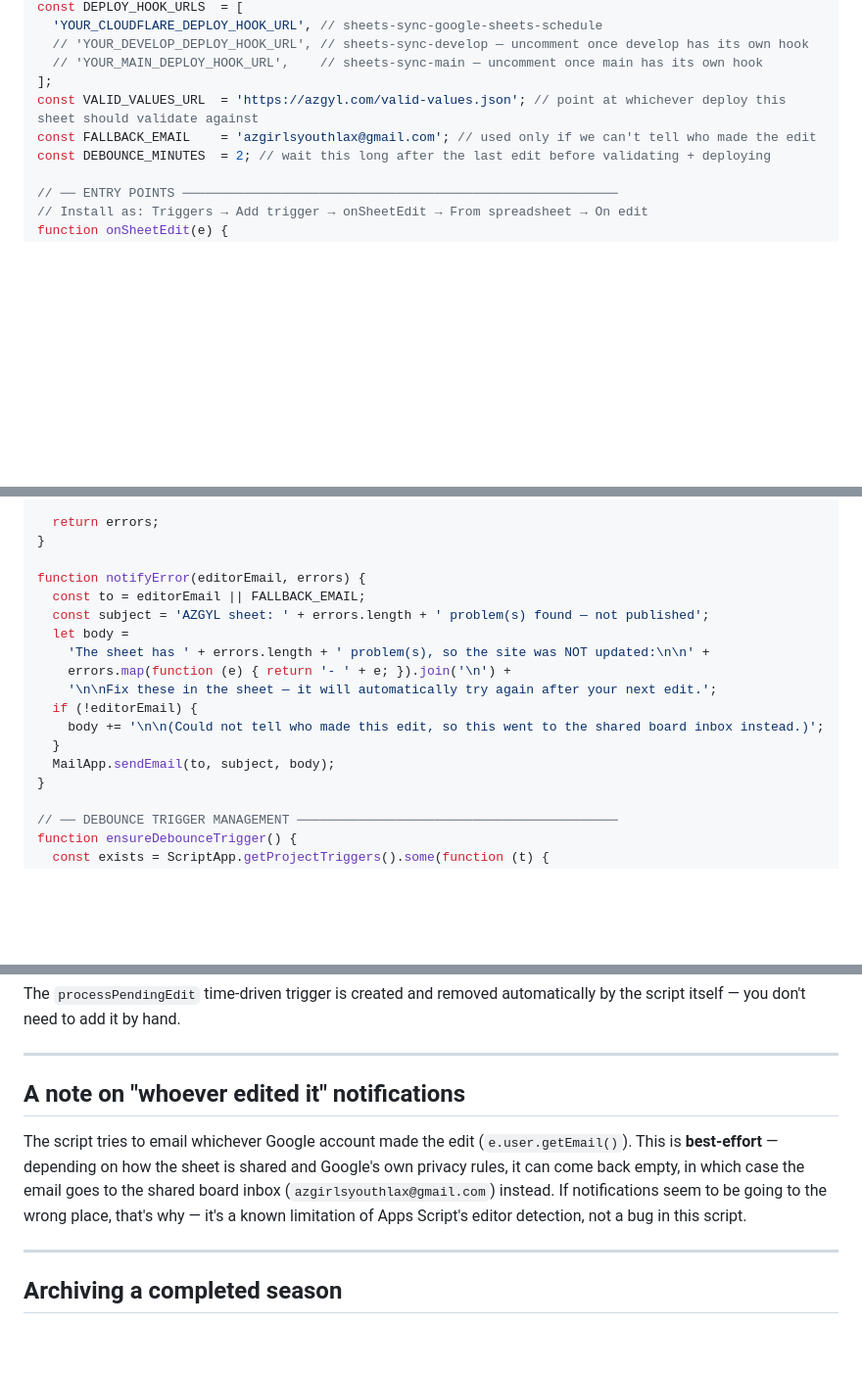
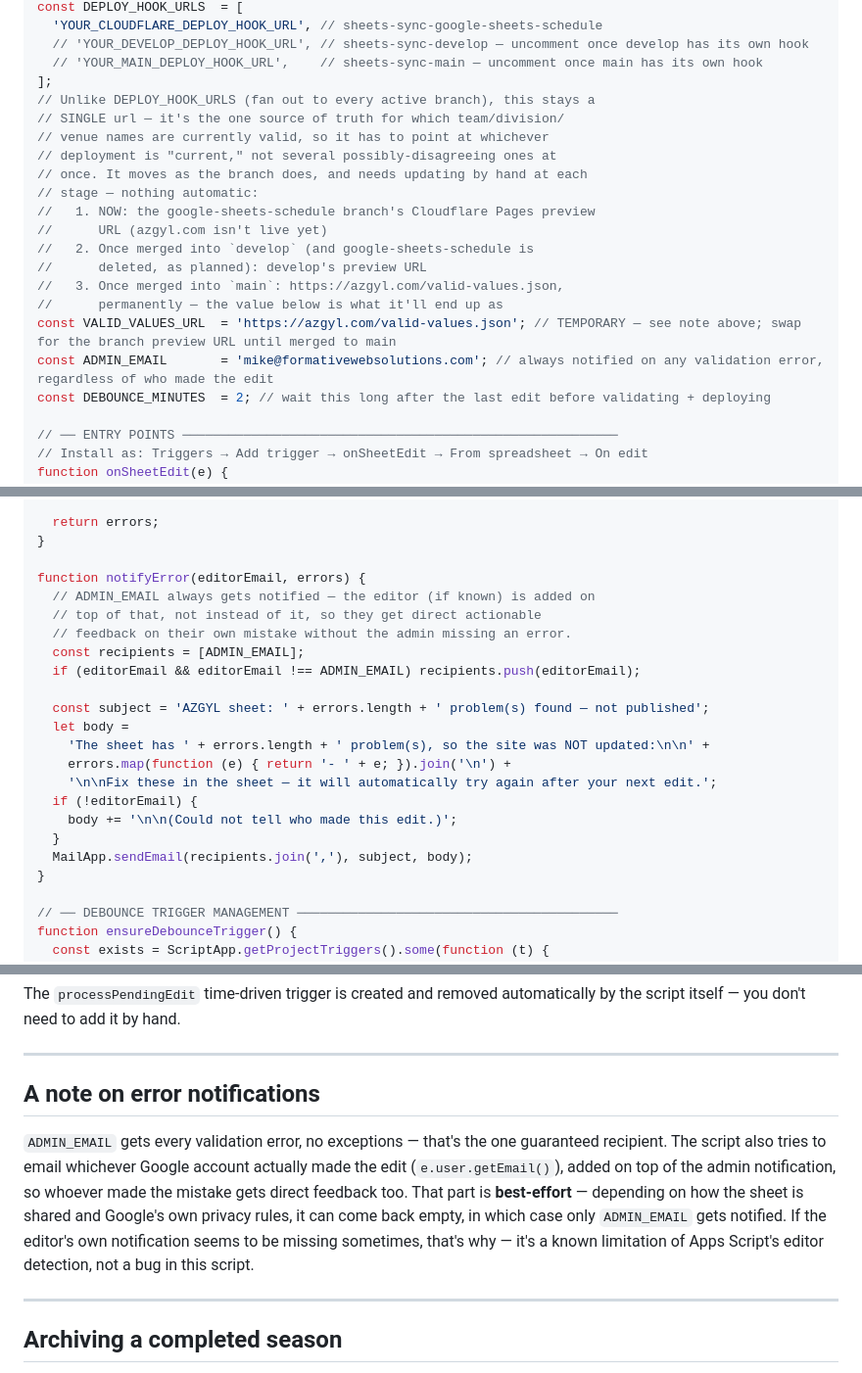
Before and after one commit to mkes99/azgyl, a Markdown page: GOOGLE_SHEETS_SETUP.md, 3 parts joined by grey strips. Shown at 98% size. GitHub-like rendering; blank space fills up the shorter version.

Commit message:
3.31 — Admin always notified on error; VALID_VALUES_URL migration path documented
- FALLBACK_EMAIL renamed to ADMIN_EMAIL and made unconditional: it now
  gets every validation error regardless of who made the edit, with the
  actual editor (if known) added as an extra recipient, not the only one.
- VALID_VALUES_URL documented as a moving target that needs manual
  updating at each merge stage (branch preview now, since azgyl.com
  isn't live yet -> develop's preview -> azgyl.com permanently once
  merged to main) -- unlike DEPLOY_HOOK_URLS, it stays a single URL
  since it's the one source of truth for valid names, not a fan-out list.

Co-Authored-By: Claude Sonnet 5 <noreply@anthropic.com>
Claude-Session: https://claude.ai/code/session_01Nd5ggZuUAeHQkiVkC8MxT5

```diff
--- a/GOOGLE_SHEETS_SETUP.md
+++ b/GOOGLE_SHEETS_SETUP.md
@@ -403,8 +403,20 @@ const DEPLOY_HOOK_URLS  = [
   // 'YOUR_DEVELOP_DEPLOY_HOOK_URL', // sheets-sync-develop — uncomment once develop has its own hook
   // 'YOUR_MAIN_DEPLOY_HOOK_URL',    // sheets-sync-main — uncomment once main has its own hook
 ];
-const VALID_VALUES_URL  = 'https://azgyl.com/valid-values.json'; // point at whichever deploy this sheet should validate against
-const FALLBACK_EMAIL    = 'azgirlsyouthlax@gmail.com'; // used only if we can't tell who made the edit
+// Unlike DEPLOY_HOOK_URLS (fan out to every active branch), this stays a
+// SINGLE url — it's the one source of truth for which team/division/
+// venue names are currently valid, so it has to point at whichever
+// deployment is "current," not several possibly-disagreeing ones at
+// once. It moves as the branch does, and needs updating by hand at each
+// stage — nothing automatic:
+//   1. NOW: the google-sheets-schedule branch's Cloudflare Pages preview
+//      URL (azgyl.com isn't live yet)
+//   2. Once merged into `develop` (and google-sheets-schedule is
+//      deleted, as planned): develop's preview URL
+//   3. Once merged into `main`: https://azgyl.com/valid-values.json,
+//      permanently — the value below is what it'll end up as
+const VALID_VALUES_URL  = 'https://azgyl.com/valid-values.json'; // TEMPORARY — see note above; swap for the branch preview URL until merged to main
+const ADMIN_EMAIL       = 'mike@formativewebsolutions.com'; // always notified on any validation error, regardless of who made the edit
 const DEBOUNCE_MINUTES  = 2; // wait this long after the last edit before validating + deploying
 
 // ── ENTRY POINTS ─────────────────────────────────────────────────────────
@@ -595,16 +607,21 @@ function validateData(seasonRows, gameRows, standingsRows, valid) {
 }
 
 function notifyError(editorEmail, errors) {
-  const to = editorEmail || FALLBACK_EMAIL;
+  // ADMIN_EMAIL always gets notified — the editor (if known) is added on
+  // top of that, not instead of it, so they get direct actionable
+  // feedback on their own mistake without the admin missing an error.
+  const recipients = [ADMIN_EMAIL];
+  if (editorEmail && editorEmail !== ADMIN_EMAIL) recipients.push(editorEmail);
+
   const subject = 'AZGYL sheet: ' + errors.length + ' problem(s) found — not published';
   let body =
     'The sheet has ' + errors.length + ' problem(s), so the site was NOT updated:\n\n' +
     errors.map(function (e) { return '- ' + e; }).join('\n') +
     '\n\nFix these in the sheet — it will automatically try again after your next edit.';
   if (!editorEmail) {
-    body += '\n\n(Could not tell who made this edit, so this went to the shared board inbox instead.)';
+    body += '\n\n(Could not tell who made this edit.)';
   }
-  MailApp.sendEmail(to, subject, body);
+  MailApp.sendEmail(recipients.join(','), subject, body);
 }
 
 // ── DEBOUNCE TRIGGER MANAGEMENT ──────────────────────────────────────────
@@ -634,15 +651,17 @@ automatically by the script itself — you don't need to add it by hand.
 
 ---
 
-## A note on "whoever edited it" notifications
+## A note on error notifications
 
-The script tries to email whichever Google account made the edit
-(`e.user.getEmail()`). This is **best-effort** — depending on how the sheet
-is shared and Google's own privacy rules, it can come back empty, in which
-case the email goes to the shared board inbox (`azgirlsyouthlax@gmail.com`)
-instead. If notifications seem to be going to the wrong place, that's why —
-it's a known limitation of Apps Script's editor detection, not a bug in this
-script.
+`ADMIN_EMAIL` gets every validation error, no exceptions — that's the
+one guaranteed recipient. The script also tries to email whichever
+Google account actually made the edit (`e.user.getEmail()`), added on
+top of the admin notification, so whoever made the mistake gets direct
+feedback too. That part is **best-effort** — depending on how the sheet
+is shared and Google's own privacy rules, it can come back empty, in
+which case only `ADMIN_EMAIL` gets notified. If the editor's own
+notification seems to be missing sometimes, that's why — it's a known
+limitation of Apps Script's editor detection, not a bug in this script.
 
 ---
 
```
Also changed, not shown: other parts of GOOGLE_SHEETS_SETUP.md (+1 -1 lines), CHANGELOG.md (+22 -0 lines).
